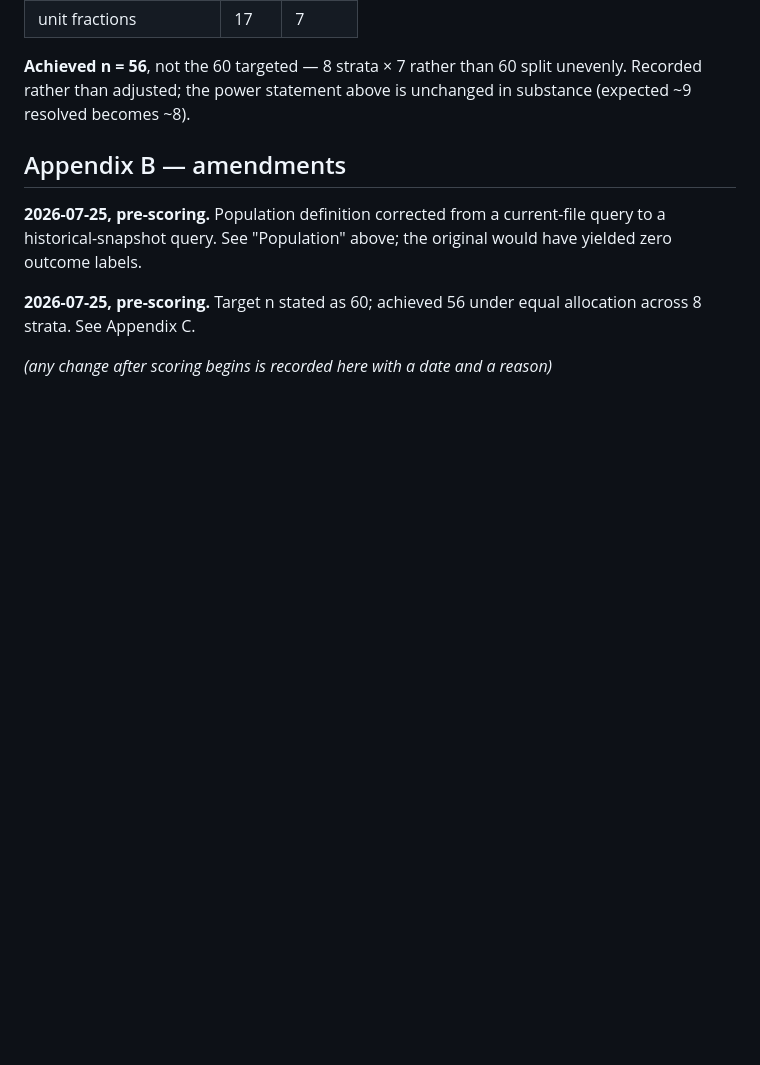
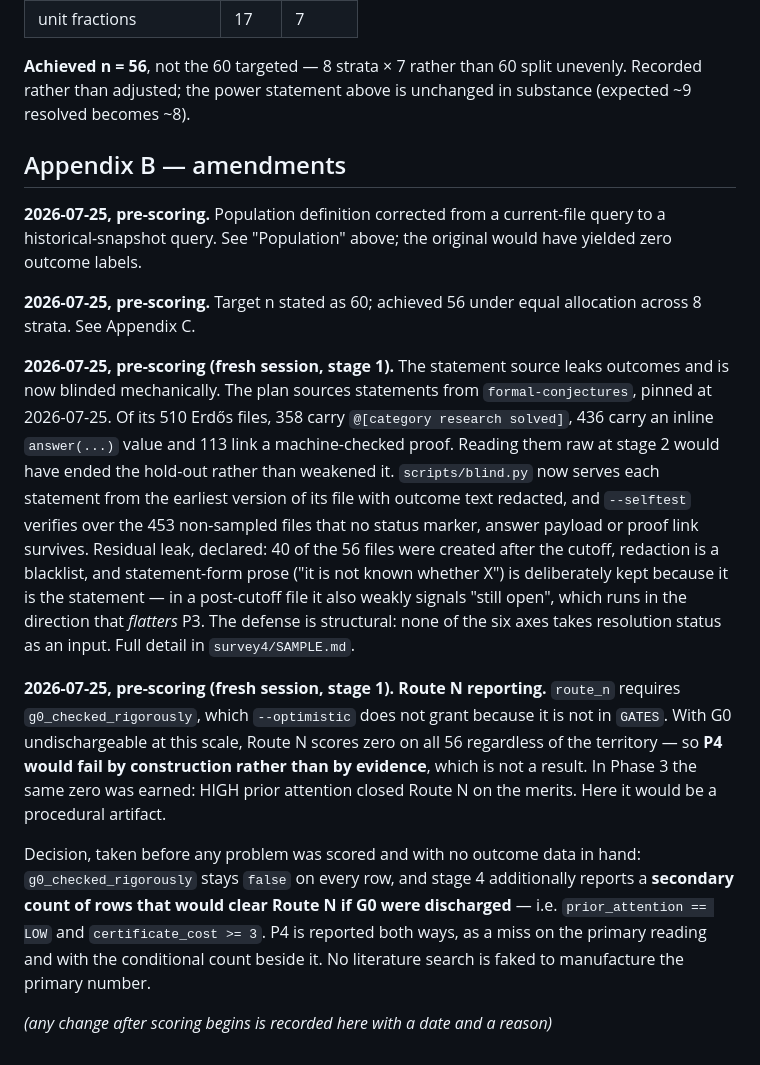
Before and after one commit to mhyrr/math_eval, a Markdown page: memo/PREREGISTRATION.md, the part around the change. Rendered like a GitHub page; blank space fills up the shorter version.

Commit message:
Pre-registration amendments, both pre-scoring
Two entries in Appendix B, recorded before any problem is scored:
blinding of the statement source, and the Route N / G0 reporting
decision. P1-P5 and F1-F4 untouched.

```diff
--- a/memo/PREREGISTRATION.md
+++ b/memo/PREREGISTRATION.md
@@ -320,4 +320,36 @@ original would have yielded zero outcome labels.
 **2026-07-25, pre-scoring.** Target n stated as 60; achieved 56 under equal
 allocation across 8 strata. See Appendix C.
 
+**2026-07-25, pre-scoring (fresh session, stage 1).** The statement source
+leaks outcomes and is now blinded mechanically. The plan sources statements
+from `formal-conjectures`, pinned at 2026-07-25. Of its 510 Erdős files, 358
+carry `@[category research solved]`, 436 carry an inline `answer(...)` value and
+113 link a machine-checked proof. Reading them raw at stage 2 would have ended
+the hold-out rather than weakened it. `scripts/blind.py` now serves each
+statement from the earliest version of its file with outcome text redacted, and
+`--selftest` verifies over the 453 non-sampled files that no status marker,
+answer payload or proof link survives. Residual leak, declared: 40 of the 56
+files were created after the cutoff, redaction is a blacklist, and
+statement-form prose ("it is not known whether X") is deliberately kept because
+it is the statement — in a post-cutoff file it also weakly signals "still open",
+which runs in the direction that *flatters* P3. The defense is structural: none
+of the six axes takes resolution status as an input. Full detail in
+`survey4/SAMPLE.md`.
+
+**2026-07-25, pre-scoring (fresh session, stage 1). Route N reporting.**
+`route_n` requires `g0_checked_rigorously`, which `--optimistic` does not grant
+because it is not in `GATES`. With G0 undischargeable at this scale, Route N
+scores zero on all 56 regardless of the territory — so **P4 would fail by
+construction rather than by evidence**, which is not a result. In Phase 3 the
+same zero was earned: HIGH prior attention closed Route N on the merits. Here it
+would be a procedural artifact.
+
+Decision, taken before any problem was scored and with no outcome data in hand:
+`g0_checked_rigorously` stays `false` on every row, and stage 4 additionally
+reports a **secondary count of rows that would clear Route N if G0 were
+discharged** — i.e. `prior_attention == LOW` and `certificate_cost >= 3`. P4 is
+reported both ways, as a miss on the primary reading and with the conditional
+count beside it. No literature search is faked to manufacture the primary
+number.
+
 *(any change after scoring begins is recorded here with a date and a reason)*
```
